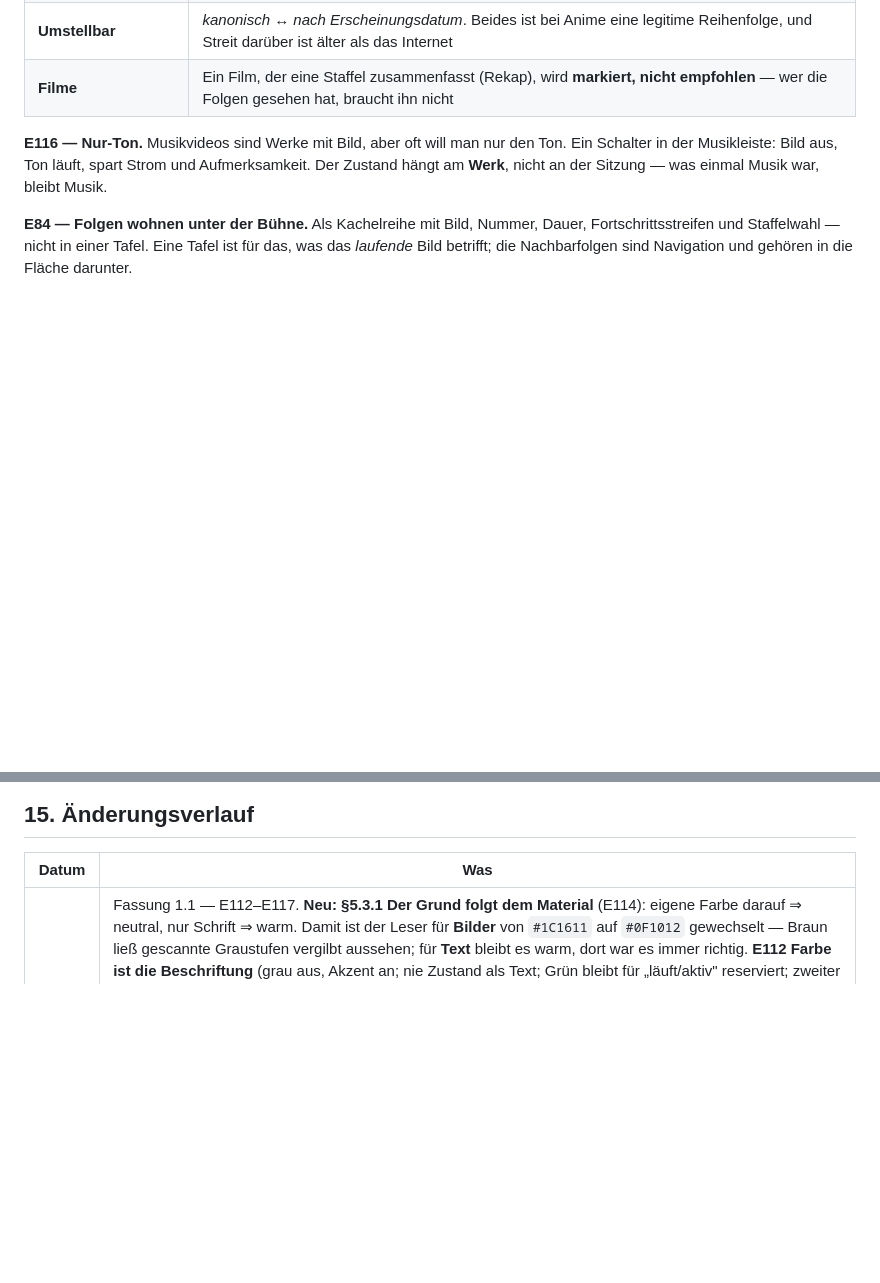
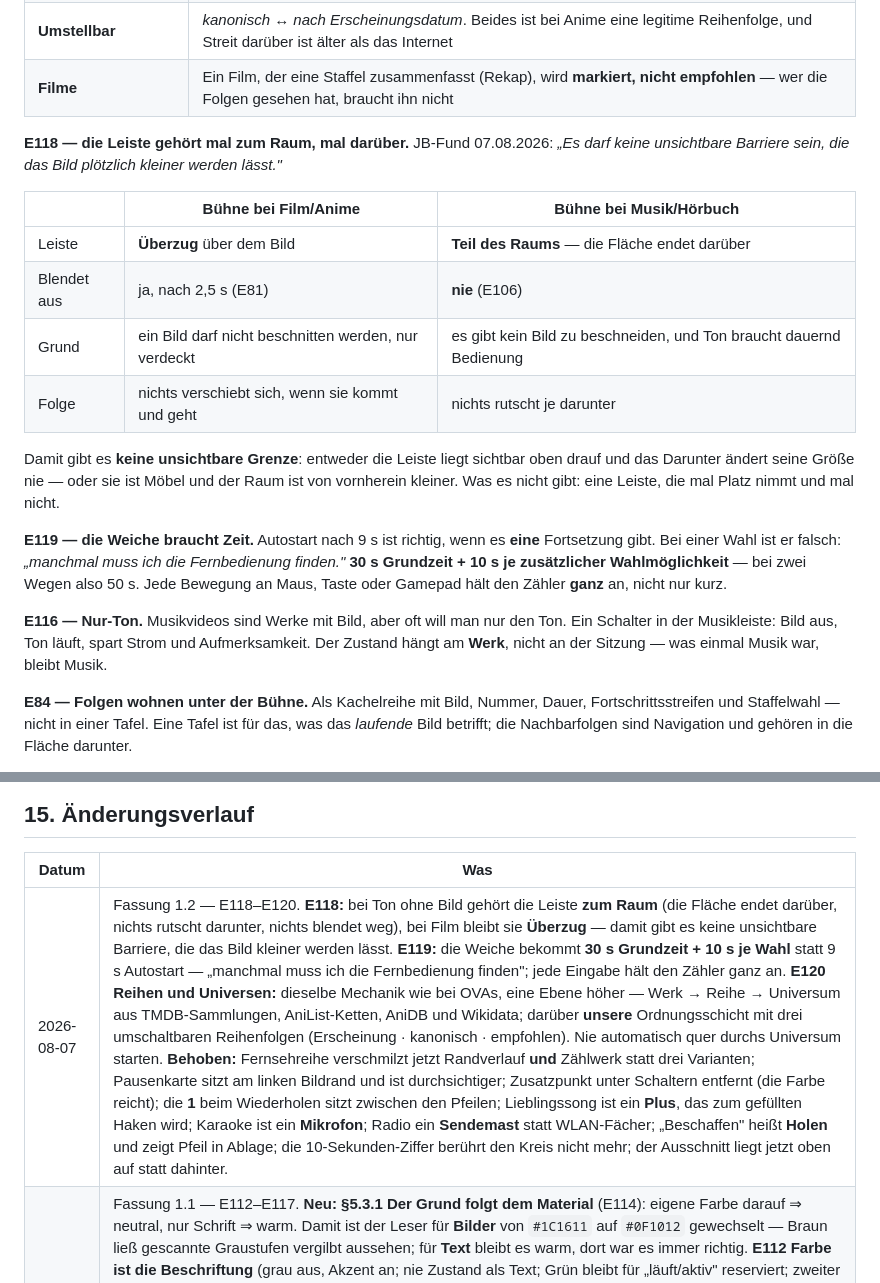
Before and after one commit to schn4ppi/SyncManga, a Markdown page: Doku/VISION_SYNCFUNDUS.md, 2 parts joined by grey strips. Drawn GitHub-style; blank space fills up the shorter version.

```diff
--- a/Doku/VISION_SYNCFUNDUS.md
+++ b/Doku/VISION_SYNCFUNDUS.md
@@ -1167,6 +1204,25 @@ empfohlenen.
 | **Wann gefragt wird** | nur, wenn zwischen dieser und der nächsten Folge tatsächlich etwas liegt. Sonst der normale Autostart |
 | **Umstellbar** | *kanonisch* ↔ *nach Erscheinungsdatum*. Beides ist bei Anime eine legitime Reihenfolge, und Streit darüber ist älter als das Internet |
 | **Filme** | Ein Film, der eine Staffel zusammenfasst (Rekap), wird **markiert, nicht empfohlen** — wer die Folgen gesehen hat, braucht ihn nicht |
+
+**E118 — die Leiste gehört mal zum Raum, mal darüber.** JB-Fund 07.08.2026:
+*„Es darf keine unsichtbare Barriere sein, die das Bild plötzlich kleiner werden lässt."*
+
+| | Bühne bei **Film/Anime** | Bühne bei **Musik/Hörbuch** |
+|---|---|---|
+| Leiste | **Überzug** über dem Bild | **Teil des Raums** — die Fläche endet darüber |
+| Blendet aus | ja, nach 2,5 s (E81) | **nie** (E106) |
+| Grund | ein Bild darf nicht beschnitten werden, nur verdeckt | es gibt kein Bild zu beschneiden, und Ton braucht dauernd Bedienung |
+| Folge | nichts verschiebt sich, wenn sie kommt und geht | nichts rutscht je darunter |
+
+Damit gibt es **keine unsichtbare Grenze**: entweder die Leiste liegt sichtbar oben drauf und
+das Darunter ändert seine Größe nie — oder sie ist Möbel und der Raum ist von vornherein kleiner.
+Was es nicht gibt: eine Leiste, die mal Platz nimmt und mal nicht.
+
+**E119 — die Weiche braucht Zeit.** Autostart nach 9 s ist richtig, wenn es **eine** Fortsetzung
+gibt. Bei einer Wahl ist er falsch: *„manchmal muss ich die Fernbedienung finden."*
+**30 s Grundzeit + 10 s je zusätzlicher Wahlmöglichkeit** — bei zwei Wegen also 50 s.
+Jede Bewegung an Maus, Taste oder Gamepad hält den Zähler **ganz** an, nicht nur kurz.
 
 **E116 — Nur-Ton.** Musikvideos sind Werke mit Bild, aber oft will man nur den Ton. Ein Schalter
 in der Musikleiste: Bild aus, Ton läuft, spart Strom und Aufmerksamkeit. Der Zustand hängt am
@@ -2061,6 +2117,7 @@ elf Entwürfe (siehe `ENTWUERFE.md`). Der Stand nach Bausteinen aus §16.2:
 
 | Datum | Was |
 |---|---|
+| 2026-08-07 | Fassung 1.2 — E118–E120. **E118:** bei Ton ohne Bild gehört die Leiste **zum Raum** (die Fläche endet darüber, nichts rutscht darunter, nichts blendet weg), bei Film bleibt sie **Überzug** — damit gibt es keine unsichtbare Barriere, die das Bild kleiner werden lässt. **E119:** die Weiche bekommt **30 s Grundzeit + 10 s je Wahl** statt 9 s Autostart — „manchmal muss ich die Fernbedienung finden"; jede Eingabe hält den Zähler ganz an. **E120 Reihen und Universen:** dieselbe Mechanik wie bei OVAs, eine Ebene höher — Werk → Reihe → Universum aus TMDB-Sammlungen, AniList-Ketten, AniDB und Wikidata; darüber **unsere** Ordnungsschicht mit drei umschaltbaren Reihenfolgen (Erscheinung · kanonisch · empfohlen). Nie automatisch quer durchs Universum starten. **Behoben:** Fernsehreihe verschmilzt jetzt Randverlauf **und** Zählwerk statt drei Varianten; Pausenkarte sitzt am linken Bildrand und ist durchsichtiger; Zusatzpunkt unter Schaltern entfernt (die Farbe reicht); die **1** beim Wiederholen sitzt zwischen den Pfeilen; Lieblingssong ist ein **Plus**, das zum gefüllten Haken wird; Karaoke ist ein **Mikrofon**; Radio ein **Sendemast** statt WLAN-Fächer; „Beschaffen" heißt **Holen** und zeigt Pfeil in Ablage; die 10-Sekunden-Ziffer berührt den Kreis nicht mehr; der Ausschnitt liegt jetzt oben auf statt dahinter. |
 | 2026-08-07 | Fassung 1.1 — E112–E117. **Neu: §5.3.1 Der Grund folgt dem Material** (E114): eigene Farbe darauf ⇒ neutral, nur Schrift ⇒ warm. Damit ist der Leser für **Bilder** von `#1C1611` auf `#0F1012` gewechselt — Braun ließ gescannte Graustufen vergilbt aussehen; für **Text** bleibt es warm, dort war es immer richtig. **E112 Farbe ist die Beschriftung** (grau aus, Akzent an; nie Zustand als Text; Grün bleibt für „läuft/aktiv" reserviert; zweiter Kanal für Farbenblinde). **E113 eigener Zeichensatz** — Spotifys Satz ist geschützt und wir wollen ein eigenes Gesicht; frei sind die Formen (IEC 60417), unsere ist die Strichführung: 24er-Raster, Gleichdick 1,5, gefüllt nur wo Distanz es verlangt, Prüfung bei 16 px und in Graustufen. Entwurf `zeichen.html` mit 28 Zeichen. **E115 kanonische Weiche** am Folgenende (OVA/Folge/Regal) statt blindem Autostart, gespeist aus AniList-Beziehungen, AniDB und TMDB-Staffel 0. **E116 Nur-Ton** für Musikvideos. **E117 Hörbuch „Wo war ich?"** — sekundengenauer Stand mit 30 s Rücksprung, Erkennung des Einschlafens und eine **spoilerfreie Zusammenfassung** bis exakt zur gelaufenen Stelle. **Behoben:** Fernsehknöpfe zu wuchtig; Staffelwahl klappt am PC nach unten aus statt als Vollbild; Musikschalter tragen jetzt Zustandsfarbe. |
 | 2026-08-07 | **Fassung 1.0** — E103–E111. **Neu: §5.10.2 Was fest sein muss und was atmen darf** (E103): alles, dessen Beschriftung sich beim Bedienen ändert, bekommt eine feste Breite — Faustregel „ändert sich der Text durch **meine** Handlung → fest, durch den **Inhalt** → frei", mit Tabelle für beide Seiten. **E104** Einstellen ≠ Wählen: Sprache und Fassung in „Ton & Text", Aussehen im Zahnrad — nie im selben Menü. **E105** Klick daneben schließt alles. **E106** bei Ton ohne Bild blendet nichts aus. **E107** Klangzeichen auf Distanz (Klick beim Fokuswechsel, Tock beim Bestätigen; am PC aus). **E108** Hörbücher sind keine Musik — eigenes Regal, Kapitel statt Lieder, kein Zufall, Erkennung über ASIN/M4B/Kapitelmarken. **E109** Herkunft und Güte sind Information, kein Menü — damit ist auch die halb gekaufte, halb gescannte Sammlung **ein** Werk. **E110** das Programm fragt nie, ob du etwas aufgibst; stattdessen ein selbstgesetzter Filter „über N Kapitel gelesen". **E111** Profilwechsel im Menü, nie beim Start. **Behoben:** Untertitel-Panel war gequetscht und überladen — Modus und Sprache sind raus (gehören nach nebenan), Farben in einer Reihe mit 15-px-Punkten, alle Zyklusknöpfe auf feste Breite; Klick daneben schließt jetzt; Musikleiste bleibt stehen und trägt die Aktionen als Symbolreihe; Hörbuch hat eine Kapitelliste; Staffelwechsel am Fernseher über eine Liste statt Scrollen; Endlosstreifen hat gar keine Fußleiste mehr. |
 | 2026-08-07 | Fassung 0.9 — **E97–E102.** **Neu: §5.11.2 Der Rahmen** — die Antwort auf JBs wichtigste Frage („wo kommt denn der Ton her?"): *eine Sache hat das Bild, eine den Ton, und beide dürfen verschieden sein*. Klangleiste (46 px statt Spotifys 72–90, Fortschritt als 2-px-Faden, weg wenn nichts läuft), genau ein schwebendes Bildfenster (nie über Leser oder Musikfläche), genau eine Tafel, immer derselbe Bereich. Frei verschiebbare Fenster bauen wir bewusst nicht — der Layout-Editor bleibt im Downloader. **Neu: `Doku/UEBERNAHME_AUS_SYNCYOUTUBE.md` (E102)** mit Datei, Funktionsname und Regel für alles, was portiert wird: das Untertitel-Panel zeilengenau, die Ausschnitt-Favoritenregel, Karaoke, Transkript-Suche, Autotag, Umbenennung mit Probelauf, Geo-Stufen, VPN-Einbahnregel — und was ausdrücklich **nicht** übernommen wird. **Behoben:** Untertitel-Panel war „mau" und jetzt zeilengleich mit `subMenu()`; Ton-&-Text-Wahl schlug nicht auf Kopfzeile und Knopf durch; die Bedienung blendete beim Halten des Spulknopfes weg; Fußleiste lag bei Musik über der Warteschlange; Ausschnitt fehlte bei Musik; Endlosstreifen bekommt die Bildlaufschiene zurück, mit Fortschritt **je Kapitel**; drei Fernsehreihen ohne Bildlaufbalken zur Auswahl. |
```
Also changed, not shown: other parts of Doku/VISION_SYNCFUNDUS.md (+38 -1 lines).
